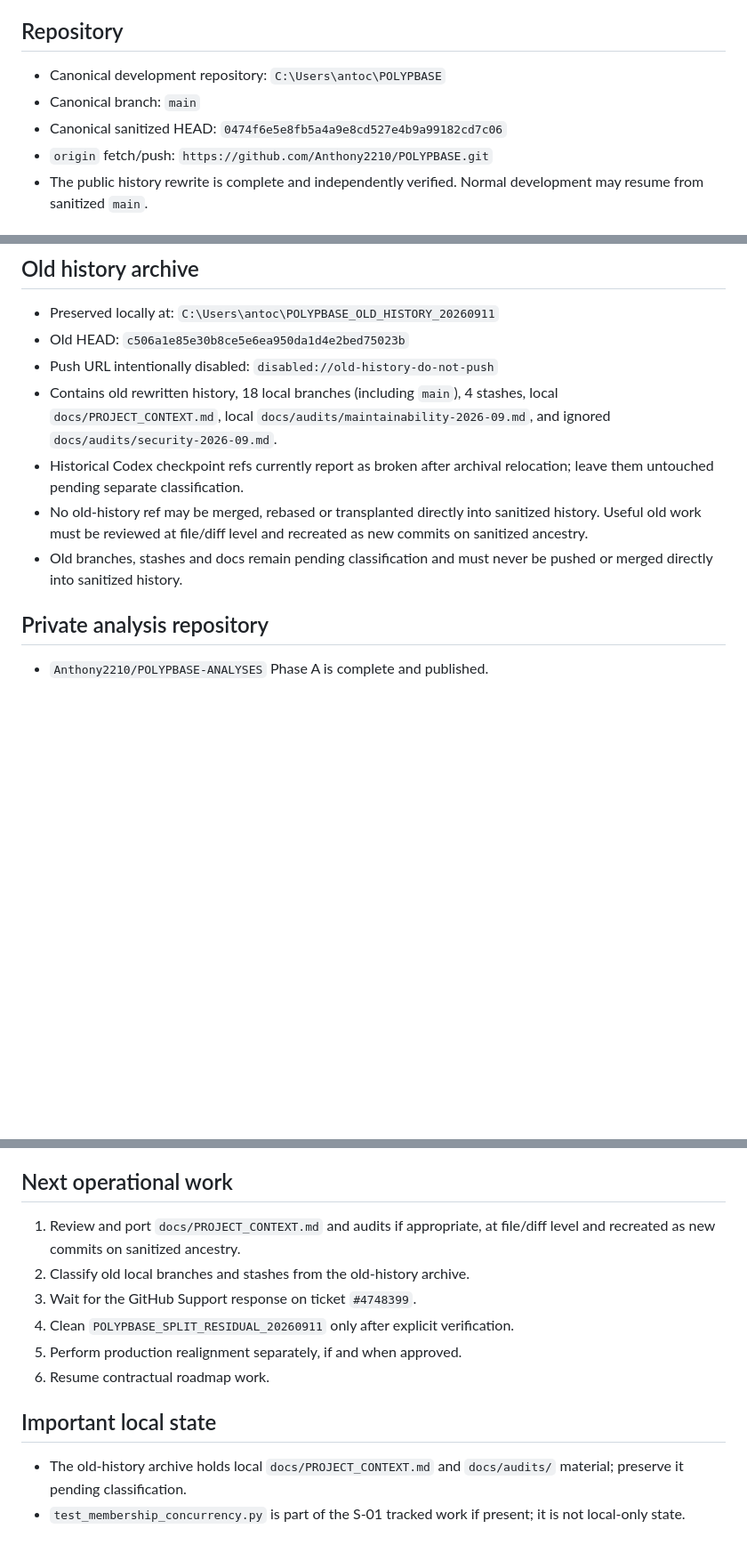
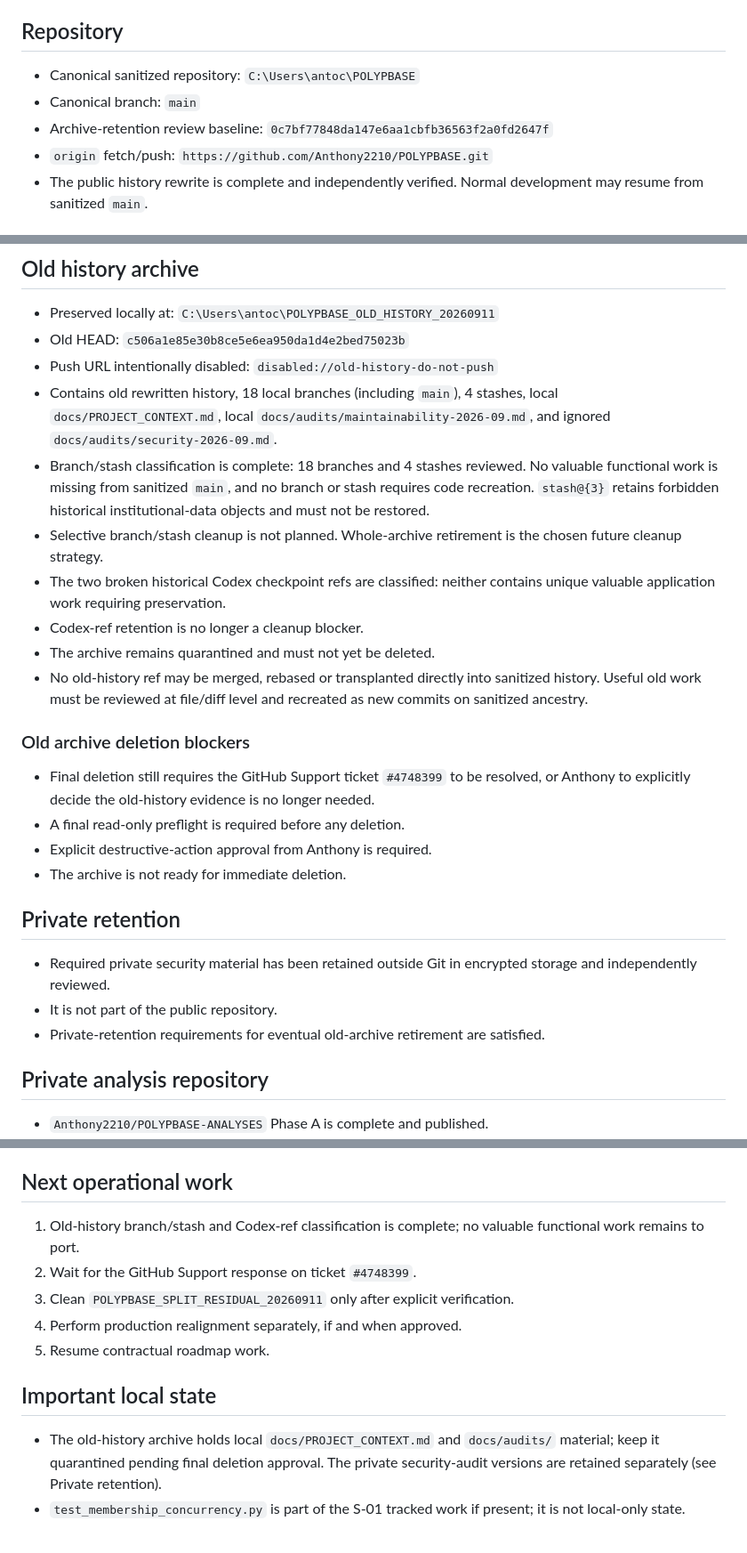
Before and after one commit to Anthony2210/POLYPBASE, a Markdown page: POLYPBASE_CURRENT_STATE.md, 3 parts joined by grey strips. Shown at 89% size. GitHub-like rendering; blank space fills up the shorter version.

Commit message:
docs: record archive retention milestone

```diff
--- a/POLYPBASE_CURRENT_STATE.md
+++ b/POLYPBASE_CURRENT_STATE.md
@@ -4,9 +4,9 @@ Last updated: 2026-09-11
 
 ## Repository
 
-- Canonical development repository: `C:\Users\antoc\POLYPBASE`
+- Canonical sanitized repository: `C:\Users\antoc\POLYPBASE`
 - Canonical branch: `main`
-- Canonical sanitized HEAD: `0474f6e5e8fb5a4a9e8cd527e4b9a99182cd7c06`
+- Archive-retention review baseline: `0c7bf77848da147e6aa1cbfb36563f2a0fd2647f`
 - `origin` fetch/push: `https://github.com/Anthony2210/POLYPBASE.git`
 - The public history rewrite is complete and independently verified. Normal development may resume from sanitized `main`.
 
@@ -24,9 +24,25 @@ Last updated: 2026-09-11
 - Old HEAD: `c506a1e85e30b8ce5e6ea950da1d4e2bed75023b`
 - Push URL intentionally disabled: `disabled://old-history-do-not-push`
 - Contains old rewritten history, 18 local branches (including `main`), 4 stashes, local `docs/PROJECT_CONTEXT.md`, local `docs/audits/maintainability-2026-09.md`, and ignored `docs/audits/security-2026-09.md`.
-- Historical Codex checkpoint refs currently report as broken after archival relocation; leave them untouched pending separate classification.
+- Branch/stash classification is complete: 18 branches and 4 stashes reviewed. No valuable functional work is missing from sanitized `main`, and no branch or stash requires code recreation. `stash@{3}` retains forbidden historical institutional-data objects and must not be restored.
+- Selective branch/stash cleanup is not planned. Whole-archive retirement is the chosen future cleanup strategy.
+- The two broken historical Codex checkpoint refs are classified: neither contains unique valuable application work requiring preservation.
+- Codex-ref retention is no longer a cleanup blocker.
+- The archive remains quarantined and must not yet be deleted.
 - No old-history ref may be merged, rebased or transplanted directly into sanitized history. Useful old work must be reviewed at file/diff level and recreated as new commits on sanitized ancestry.
-- Old branches, stashes and docs remain pending classification and must never be pushed or merged directly into sanitized history.
+
+### Old archive deletion blockers
+
+- Final deletion still requires the GitHub Support ticket `#4748399` to be resolved, or Anthony to explicitly decide the old-history evidence is no longer needed.
+- A final read-only preflight is required before any deletion.
+- Explicit destructive-action approval from Anthony is required.
+- The archive is not ready for immediate deletion.
+
+## Private retention
+
+- Required private security material has been retained outside Git in encrypted storage and independently reviewed.
+- It is not part of the public repository.
+- Private-retention requirements for eventual old-archive retirement are satisfied.
 
 ## Private analysis repository
 
@@ -89,14 +105,13 @@ Last updated: 2026-09-11
 
 ## Next operational work
 
-1. Review and port `docs/PROJECT_CONTEXT.md` and audits if appropriate, at file/diff level and recreated as new commits on sanitized ancestry.
-2. Classify old local branches and stashes from the old-history archive.
-3. Wait for the GitHub Support response on ticket `#4748399`.
-4. Clean `POLYPBASE_SPLIT_RESIDUAL_20260911` only after explicit verification.
-5. Perform production realignment separately, if and when approved.
-6. Resume contractual roadmap work.
+1. Old-history branch/stash and Codex-ref classification is complete; no valuable functional work remains to port.
+2. Wait for the GitHub Support response on ticket `#4748399`.
+3. Clean `POLYPBASE_SPLIT_RESIDUAL_20260911` only after explicit verification.
+4. Perform production realignment separately, if and when approved.
+5. Resume contractual roadmap work.
 
 ## Important local state
 
-- The old-history archive holds local `docs/PROJECT_CONTEXT.md` and `docs/audits/` material; preserve it pending classification.
+- The old-history archive holds local `docs/PROJECT_CONTEXT.md` and `docs/audits/` material; keep it quarantined pending final deletion approval. The private security-audit versions are retained separately (see Private retention).
 - `test_membership_concurrency.py` is part of the S-01 tracked work if present; it is not local-only state.
```
